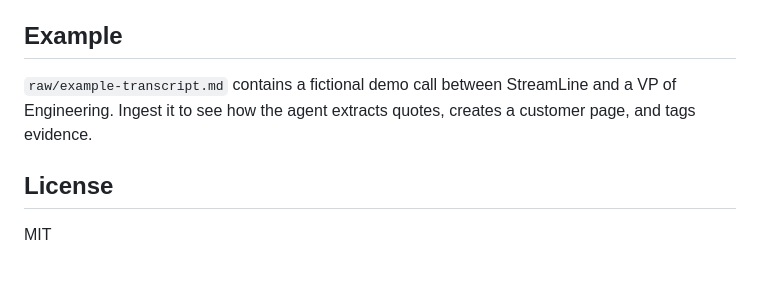
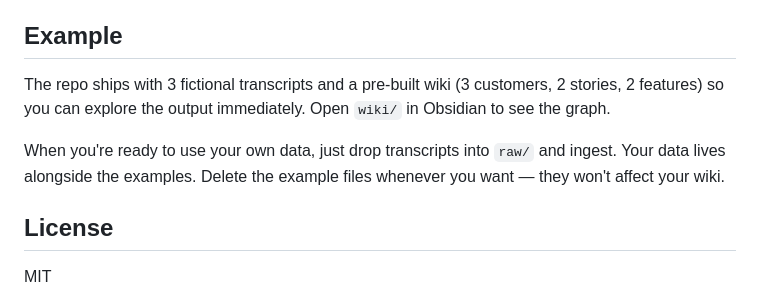
Before and after one commit to katrinalaszlo/buildnext-oss, a Markdown page: README.md, the part around the change. Drawn GitHub-style; blank space fills up the shorter version.

Commit message:
docs: clarify example data lives alongside real data, deletable anytime
Co-Authored-By: Claude Opus 4.6 (1M context) <noreply@anthropic.com>

```diff
--- a/README.md
+++ b/README.md
@@ -98,7 +98,9 @@ For MCP-compatible agents, the wiki is readable as-is — the agent reads markdo
 
 ## Example
 
-`raw/example-transcript.md` contains a fictional demo call between StreamLine and a VP of Engineering. Ingest it to see how the agent extracts quotes, creates a customer page, and tags evidence.
+The repo ships with 3 fictional transcripts and a pre-built wiki (3 customers, 2 stories, 2 features) so you can explore the output immediately. Open `wiki/` in Obsidian to see the graph.
+
+When you're ready to use your own data, just drop transcripts into `raw/` and ingest. Your data lives alongside the examples. Delete the example files whenever you want — they won't affect your wiki.
 
 ## License
 
```
